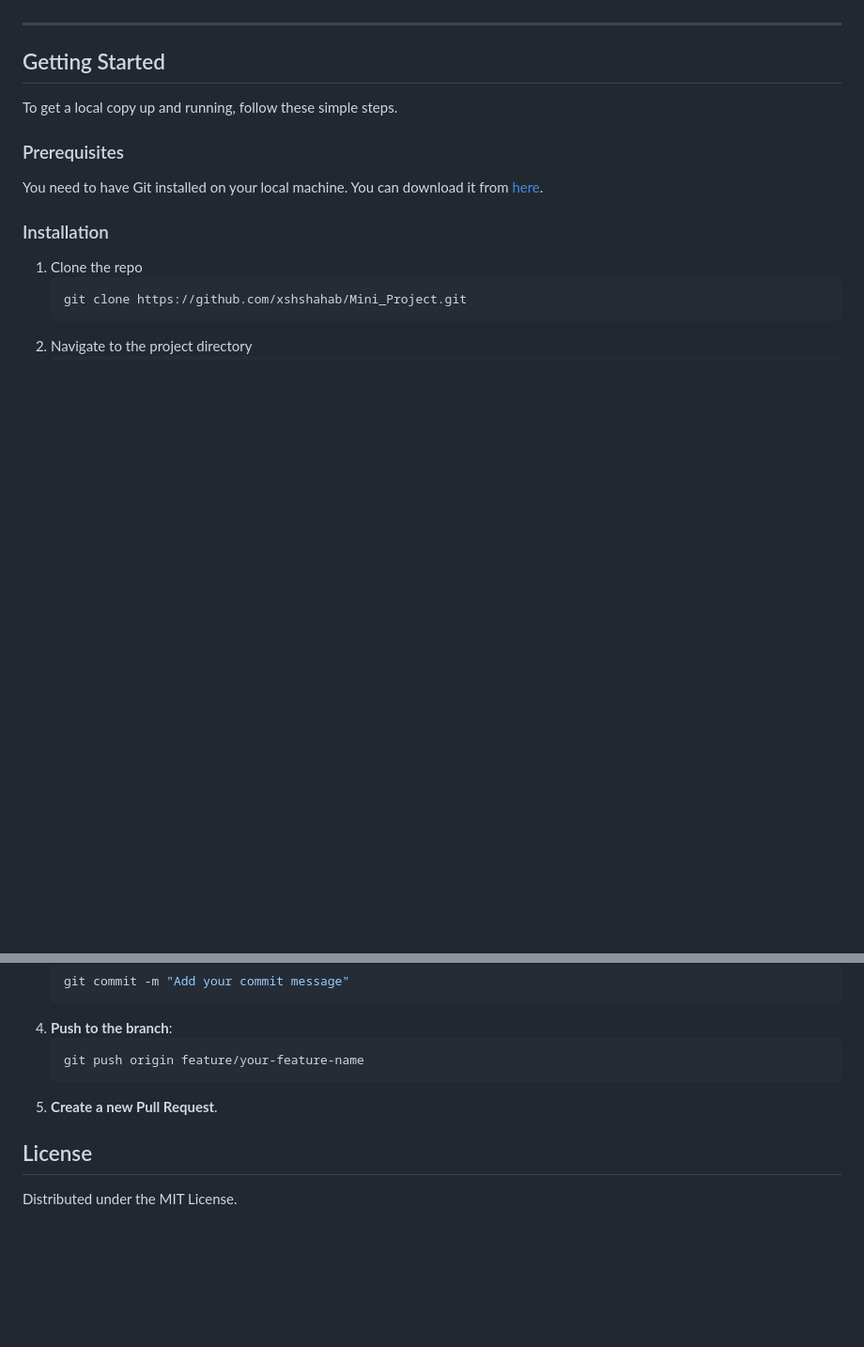
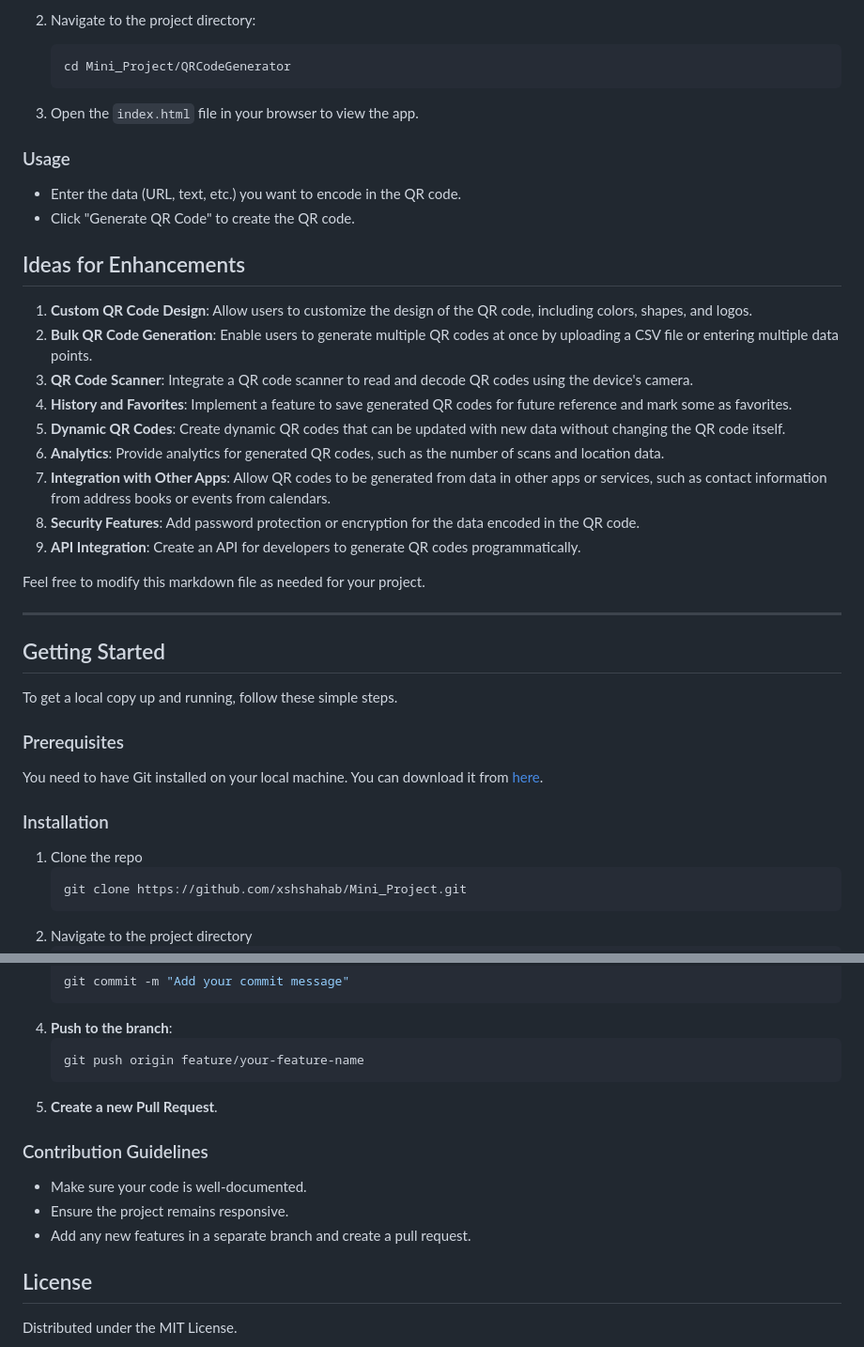
Before and after one commit to xshshahab/Mini_Project, a Markdown page: README.md, 2 parts joined by grey strips. Shown: that part at 94% size. GitHub-like rendering; blank space fills up the shorter version.

````diff
--- a/README.md
+++ b/README.md
@@ -102,3 +168,28 @@ You can easily customize the theme by modifying the CSS and JavaScript files. He
+2. Navigate to the project directory:
+    ```bash
+    cd Mini_Project/QRCodeGenerator
+    ```
+
+3. Open the `index.html` file in your browser to view the app.
+
+### Usage
+- Enter the data (URL, text, etc.) you want to encode in the QR code.
+- Click "Generate QR Code" to create the QR code.
+
+
+## Ideas for Enhancements
+1. **Custom QR Code Design**: Allow users to customize the design of the QR code, including colors, shapes, and logos.
+2. **Bulk QR Code Generation**: Enable users to generate multiple QR codes at once by uploading a CSV file or entering multiple data points.
+3. **QR Code Scanner**: Integrate a QR code scanner to read and decode QR codes using the device's camera.
+4. **History and Favorites**: Implement a feature to save generated QR codes for future reference and mark some as favorites.
+5. **Dynamic QR Codes**: Create dynamic QR codes that can be updated with new data without changing the QR code itself.
+6. **Analytics**: Provide analytics for generated QR codes, such as the number of scans and location data.
+7. **Integration with Other Apps**: Allow QR codes to be generated from data in other apps or services, such as contact information from address books or events from calendars.
+8. **Security Features**: Add password protection or encryption for the data encoded in the QR code.
+9. **API Integration**: Create an API for developers to generate QR codes programmatically.
+
+Feel free to modify this markdown file as needed for your project.
+
 ---
 
 ## Getting Started
@@ -139,6 +230,11 @@ If you'd like to contribute to this project, please follow these steps:
     ```
 5. **Create a new Pull Request**.
 
+### Contribution Guidelines
+- Make sure your code is well-documented.
+- Ensure the project remains responsive.
+- Add any new features in a separate branch and create a pull request.
+
 ## License
 
 Distributed under the MIT License.
````
Also changed, not shown: other parts of README.md (+67 -1 lines).
